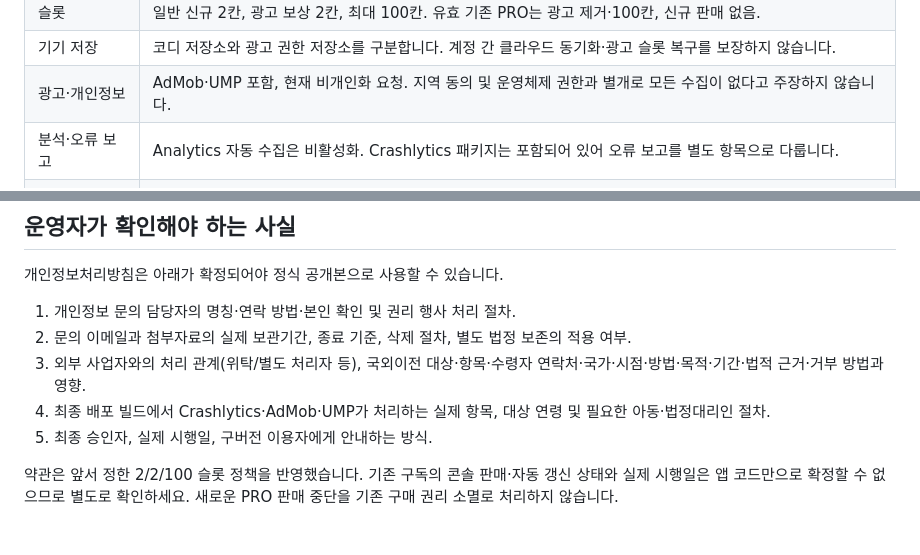
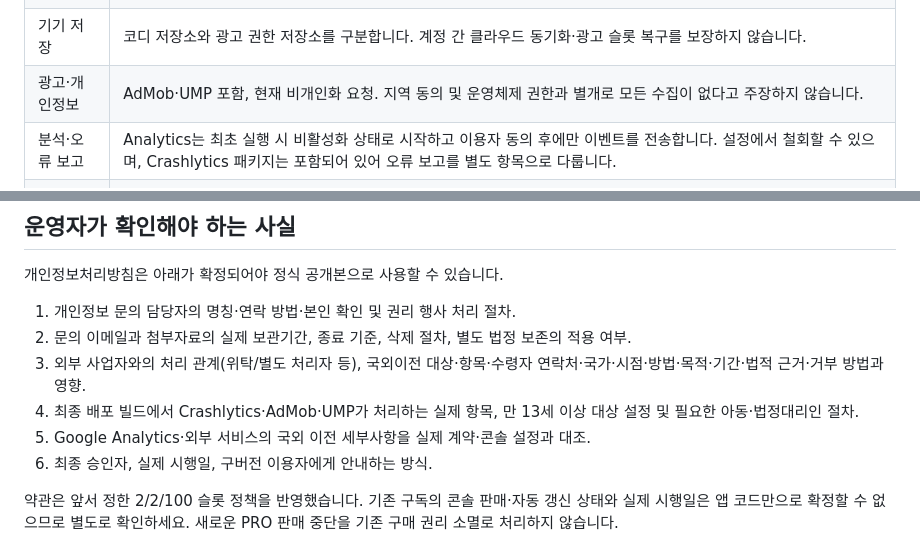
Before and after one commit to lyasee/rok-landing, a Markdown page: docs/MECODI_PUBLICATION_CHECKLIST.md, 2 parts joined by grey strips. Rendered like a GitHub page.

Commit message:
docs: 메코디 개인정보처리방침에 Analytics 안내 반영

```diff
--- a/docs/MECODI_PUBLICATION_CHECKLIST.md
+++ b/docs/MECODI_PUBLICATION_CHECKLIST.md
@@ -10,7 +10,7 @@
 | 슬롯           | 일반 신규 2칸, 광고 보상 2칸, 최대 100칸. 유효 기존 PRO는 광고 제거·100칸, 신규 판매 없음.                        |
 | 기기 저장      | 코디 저장소와 광고 권한 저장소를 구분합니다. 계정 간 클라우드 동기화·광고 슬롯 복구를 보장하지 않습니다.          |
 | 광고·개인정보  | AdMob·UMP 포함, 현재 비개인화 요청. 지역 동의 및 운영체제 권한과 별개로 모든 수집이 없다고 주장하지 않습니다.     |
-| 분석·오류 보고 | Analytics 자동 수집은 비활성화. Crashlytics 패키지는 포함되어 있어 오류 보고를 별도 항목으로 다룹니다.            |
+| 분석·오류 보고 | Analytics는 최초 실행 시 비활성화 상태로 시작하고 이용자 동의 후에만 이벤트를 전송합니다. 설정에서 철회할 수 있으며, Crashlytics 패키지는 포함되어 있어 오류 보고를 별도 항목으로 다룹니다. |
 | 구매 복원      | 기존 SKU와 스토어 거래 상태 확인. 새로운 결제 버튼이나 판매 링크 없음.                                            |
 | 웹페이지       | 앱별 새 페이지에 분석·광고 SDK·외부 폰트·회원가입을 추가하지 않았습니다. GitHub Pages 호스팅 로그는 별도입니다.   |
 | 실제 화면      | `docs/mecodi-assets.json`의 원본 경로·해시·자르기 범위를 참고하세요. UI나 캐릭터를 새로 그리지 않았습니다.        |
@@ -22,8 +22,9 @@
 1. 개인정보 문의 담당자의 명칭·연락 방법·본인 확인 및 권리 행사 처리 절차.
 2. 문의 이메일과 첨부자료의 실제 보관기간, 종료 기준, 삭제 절차, 별도 법정 보존의 적용 여부.
 3. 외부 사업자와의 처리 관계(위탁/별도 처리자 등), 국외이전 대상·항목·수령자 연락처·국가·시점·방법·목적·기간·법적 근거·거부 방법과 영향.
-4. 최종 배포 빌드에서 Crashlytics·AdMob·UMP가 처리하는 실제 항목, 대상 연령 및 필요한 아동·법정대리인 절차.
-5. 최종 승인자, 실제 시행일, 구버전 이용자에게 안내하는 방식.
+4. 최종 배포 빌드에서 Crashlytics·AdMob·UMP가 처리하는 실제 항목, 만 13세 이상 대상 설정 및 필요한 아동·법정대리인 절차.
+5. Google Analytics·외부 서비스의 국외 이전 세부사항을 실제 계약·콘솔 설정과 대조.
+6. 최종 승인자, 실제 시행일, 구버전 이용자에게 안내하는 방식.
 
 약관은 앞서 정한 2/2/100 슬롯 정책을 반영했습니다. 기존 구독의 콘솔 판매·자동 갱신 상태와 실제 시행일은 앱 코드만으로 확정할 수 없으므로 별도로 확인하세요. 새로운 PRO 판매 중단을 기존 구매 권리 소멸로 처리하지 않습니다.
 
```
Also changed, not shown: 1 other file.
